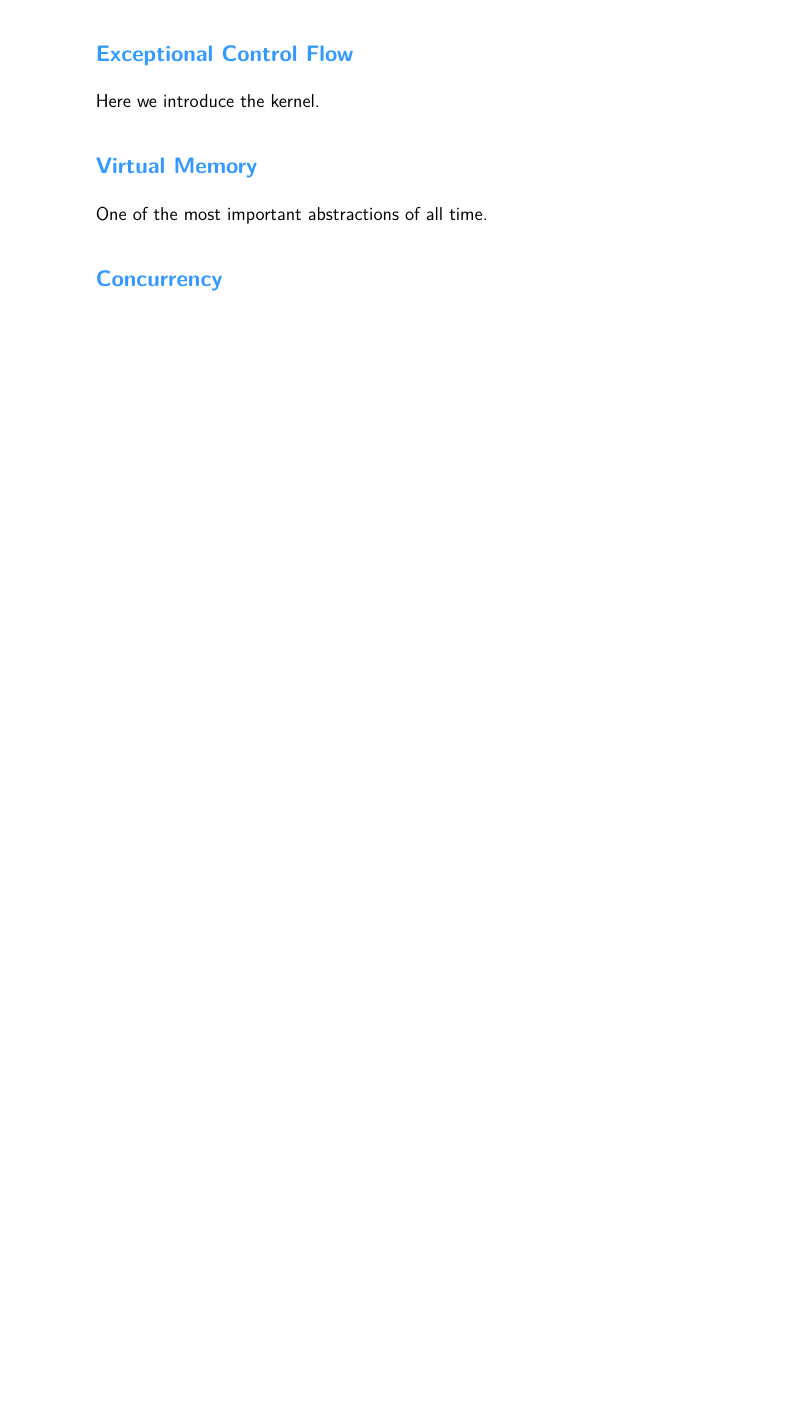
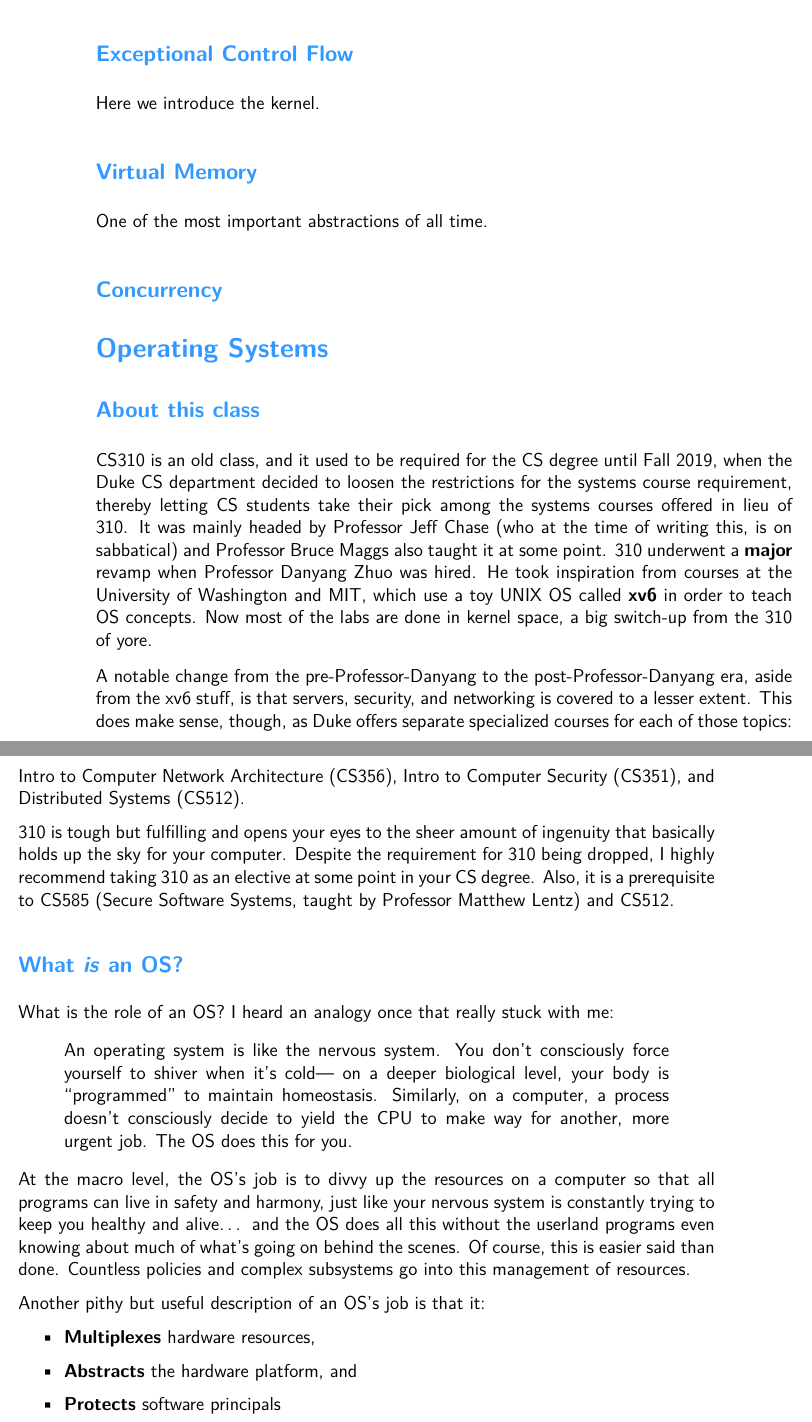
Before and after one commit to 4rim/csnapkin, a LaTeX thesis (preamble.tex): part of page 20 of 20 before the commit and two parts of pages 20 and 21 of 21 after it, the two joined at a grey line, cut so that both start at the same text, the shorter picture padded with empty space. Compiled offline with pdfLaTeX.

Commit message:
Added OS

```diff
--- a/preamble.tex
+++ b/preamble.tex
@@ -499,4 +499,56 @@ One of the most important abstractions of all time.
 
 \subsection*{Concurrency}
 
+\section*{Operating Systems}
+
+\subsection*{About this class}
+CS310 is an old class, and it used to be required for the CS degree until Fall
+2019, when the Duke CS department decided to loosen the restrictions for the
+systems course requirement, thereby letting CS students take their pick among
+the systems courses offered in lieu of 310. It was mainly headed by Professor
+Jeff Chase (who at the time of writing this, is on sabbatical) and Professor
+Bruce Maggs also taught it at some point. 310 underwent a \textbf{major} revamp
+when Professor Danyang Zhuo was hired. He took inspiration from courses at the
+University of Washington and MIT, which use a toy UNIX OS called \textbf{xv6}
+in order to teach OS concepts. Now most of the labs are done in kernel space, a
+big switch-up from the 310 of yore.
+
+A notable change from the pre-Professor-Danyang to the post-Professor-Danyang
+era, aside from the xv6 stuff, is that servers, security, and networking is
+covered to a lesser extent. This does make sense, though, as Duke offers
+separate specialized courses for each of those topics: Intro to Computer
+Network Architecture (CS356), Intro to Computer Security (CS351), and
+Distributed Systems (CS512).
+
+310 is tough but fulfilling and opens your eyes to the sheer amount of
+ingenuity that basically holds up the sky for your computer. Despite the
+requirement for 310 being dropped, I highly recommend taking 310 as an elective
+at some point in your CS degree. Also, it is a prerequisite to CS585 (Secure
+Software Systems, taught by Professor Matthew Lentz) and CS512.
+
+\subsection*{What \emph{is} an OS?}
+What is the role of an OS?\ I heard an analogy once that really stuck with me:
+
+\begin{quote}
+An operating system is like the nervous system. You don’t consciously force
+yourself to shiver when it’s cold— on a deeper biological level, your body is
+“programmed” to maintain homeostasis. Similarly, on a computer, a process
+doesn’t consciously decide to yield the CPU to make way for another, more
+urgent job. The OS does this for you.
+\end{quote}
+
+At the macro level, the OS’s job is to divvy up the resources on a computer so
+that all programs can live in safety and harmony, just like your nervous system
+is constantly trying to keep you healthy and alive… and the OS does all this
+without the userland programs even knowing about much of what’s going on behind
+the scenes. Of course, this is easier said than done. Countless policies and
+complex subsystems go into this management of resources.
+
+Another pithy but useful description of an OS’s job is that it:
+\begin{itemize}
+    \item \textbf{Multiplexes} hardware resources,
+    \item \textbf{Abstracts} the hardware platform, and
+    \item \textbf{Protects} software principals
+\end{itemize}
+
 \end{document}
```
